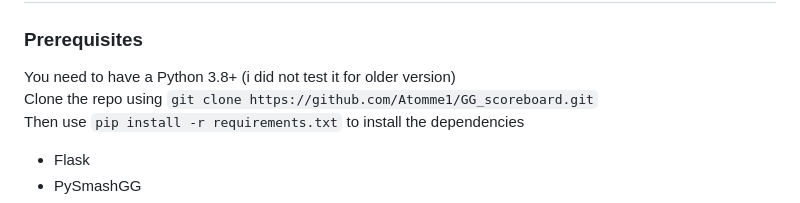
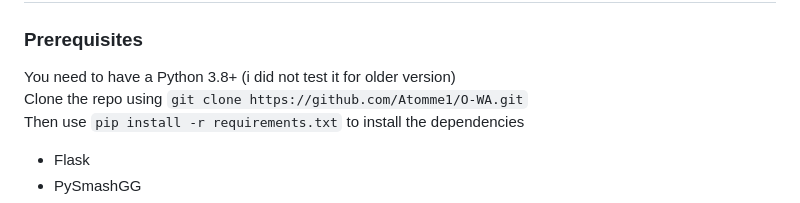
Before and after one commit to Atomme1/O-WA, a Markdown page: README.md, the part around one of its changes. Drawn GitHub-style.

````diff
--- a/README.md
+++ b/README.md
@@ -26,7 +28,7 @@ StartGG that generate a DICT of the matches to be played.
 
 ### Prerequisites
 You need to have a Python 3.8+ (i did not test it for older version)\
-Clone the repo using ```git clone https://github.com/Atomme1/GG_scoreboard.git``` \
+Clone the repo using ```git clone https://github.com/Atomme1/O-WA.git``` \
 Then use ```pip install -r requirements.txt``` to install the dependencies
 - Flask
 - PySmashGG
````
Also changed, not shown: other parts of README.md (+2 -0 lines), static/O-WA logo.png (added), 9 other files.
